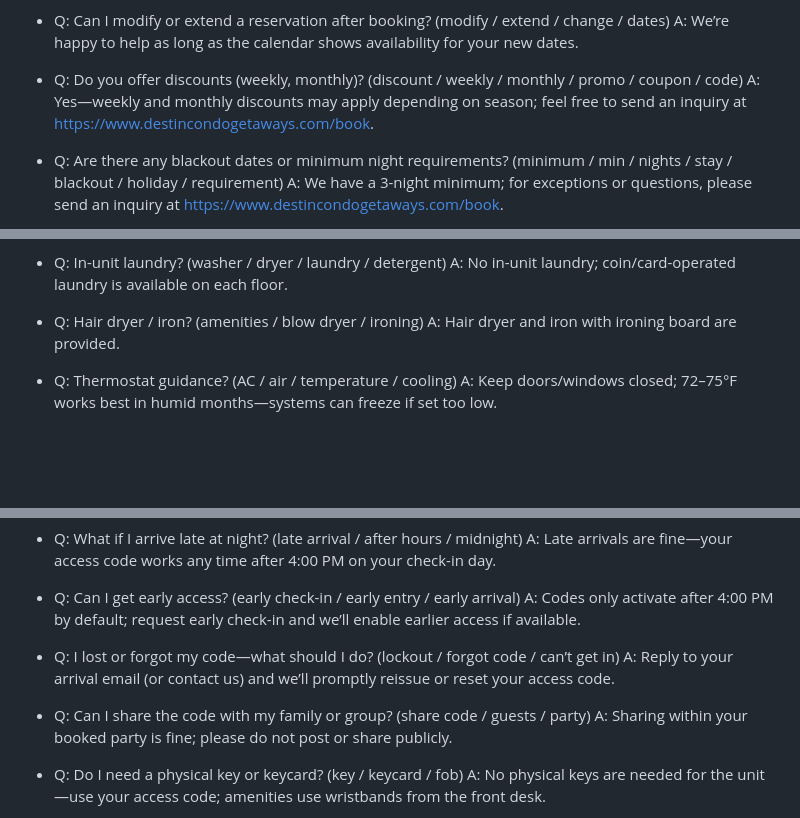
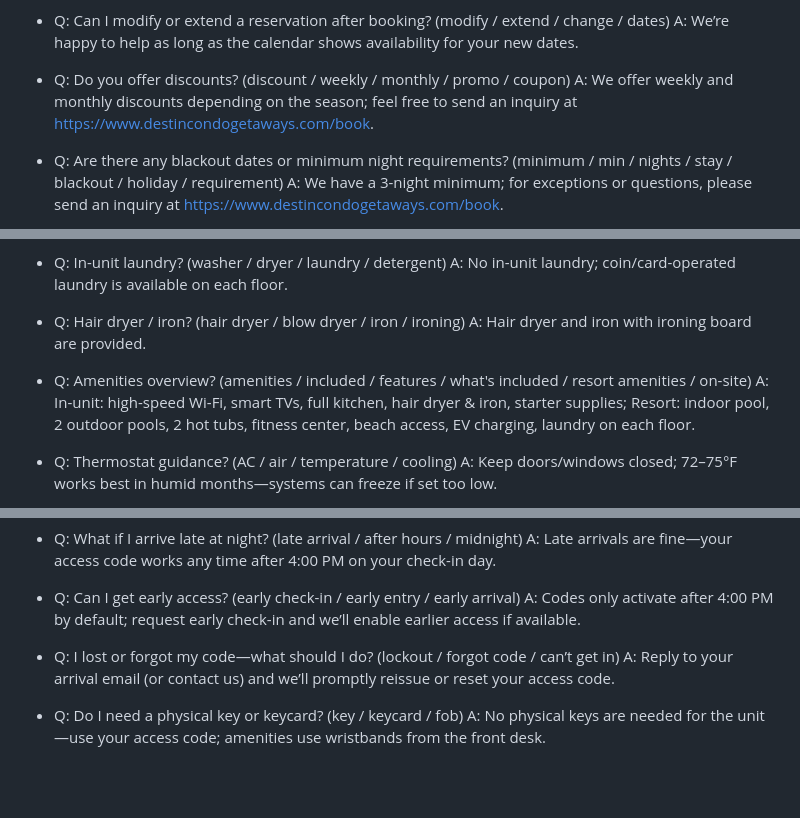
Before and after one commit to ozancili-del/destiny-blue-concierge, a Markdown page: docs/notes.md, 3 parts joined by grey strips. Drawn GitHub-style; blank space fills up the shorter version.

```diff
--- a/docs/notes.md
+++ b/docs/notes.md
@@ -16,8 +16,8 @@
 - Q: Can I modify or extend a reservation after booking? (modify / extend / change / dates)
   A: We’re happy to help as long as the calendar shows availability for your new dates.
 
-- Q: Do you offer discounts (weekly, monthly)? (discount / weekly / monthly / promo / coupon / code)
-  A: Yes—weekly and monthly discounts may apply depending on season; feel free to send an inquiry at https://www.destincondogetaways.com/book.
+- Q: Do you offer discounts? (discount / weekly / monthly / promo / coupon)
+  A: We offer weekly and monthly discounts depending on the season; feel free to send an inquiry at https://www.destincondogetaways.com/book.
 
 - Q: Are there any blackout dates or minimum night requirements? (minimum / min / nights / stay / blackout / holiday / requirement)
   A: We have a 3-night minimum; for exceptions or questions, please send an inquiry at https://www.destincondogetaways.com/book.
@@ -91,8 +91,11 @@
 - Q: In-unit laundry? (washer / dryer / laundry / detergent)
   A: No in-unit laundry; coin/card-operated laundry is available on each floor.
 
-- Q: Hair dryer / iron? (amenities / blow dryer / ironing)
+- Q: Hair dryer / iron? (hair dryer / blow dryer / iron / ironing)
   A: Hair dryer and iron with ironing board are provided.
+
+- Q: Amenities overview? (amenities / included / features / what's included / resort amenities / on-site)
+  A: In-unit: high-speed Wi-Fi, smart TVs, full kitchen, hair dryer & iron, starter supplies; Resort: indoor pool, 2 outdoor pools, 2 hot tubs, fitness center, beach access, EV charging, laundry on each floor.
 
 - Q: Thermostat guidance? (AC / air / temperature / cooling)
   A: Keep doors/windows closed; 72–75°F works best in humid months—systems can freeze if set too low.
@@ -154,9 +157,6 @@
 - Q: I lost or forgot my code—what should I do? (lockout / forgot code / can’t get in)
   A: Reply to your arrival email (or contact us) and we’ll promptly reissue or reset your access code.
 
-- Q: Can I share the code with my family or group? (share code / guests / party)
-  A: Sharing within your booked party is fine; please do not post or share publicly.
-
 - Q: Do I need a physical key or keycard? (key / keycard / fob)
   A: No physical keys are needed for the unit—use your access code; amenities use wristbands from the front desk.
 
```
Also changed, not shown: other parts of docs/notes.md (+1 -1 lines).
